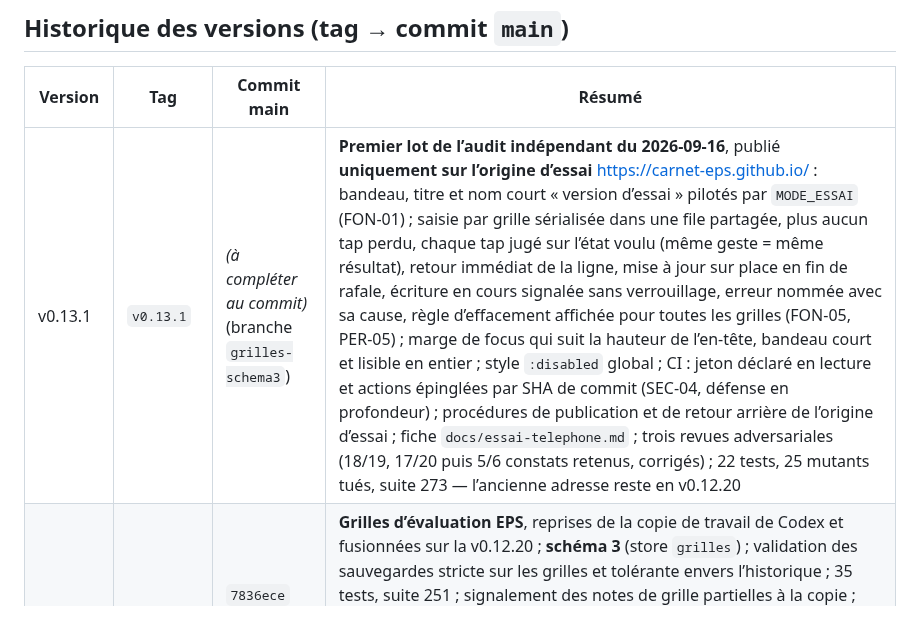
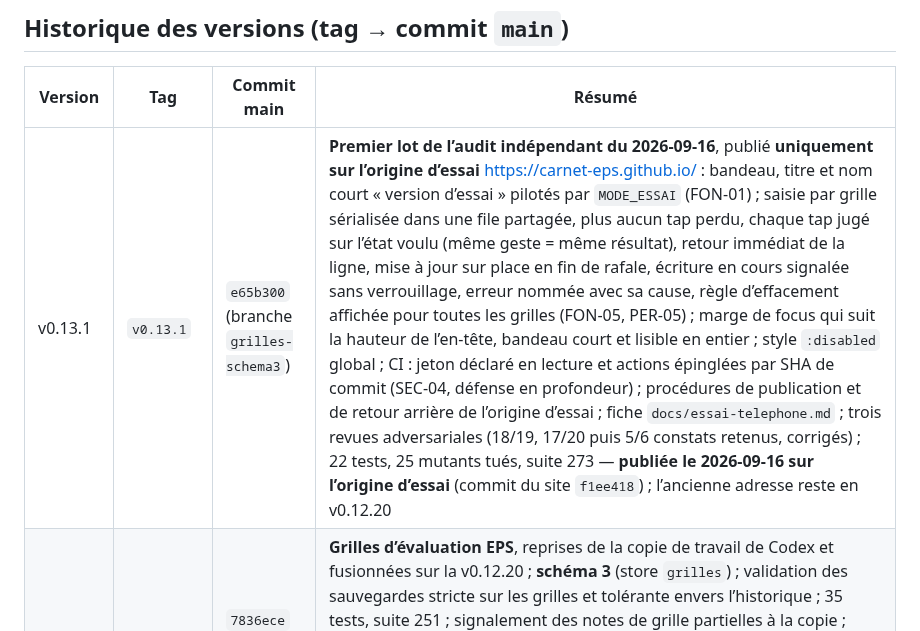
Before and after one commit to alemoine4/carnet-eps, a Markdown page: docs/deploiement.md, the part around the change. Rendered like a GitHub page.

Commit message:
docs: v0.13.1 publiee sur l'origine d'essai (site f1ee418)
Co-Authored-By: Claude Opus 5 <noreply@anthropic.com>

```diff
--- a/docs/deploiement.md
+++ b/docs/deploiement.md
@@ -62,7 +62,7 @@ La v0.13 se publie sur l'**origine dédiée** https://carnet-eps.github.io/ (dé
 
 | Version | Tag | Commit main | Résumé |
 |---|---|---|---|
-| v0.13.1 | `v0.13.1` | *(à compléter au commit)* (branche `grilles-schema3`) | **Premier lot de l’audit indépendant du 2026-09-16**, publié **uniquement sur l’origine d’essai** https://carnet-eps.github.io/ : bandeau, titre et nom court « version d’essai » pilotés par `MODE_ESSAI` (FON-01) ; saisie par grille sérialisée dans une file partagée, plus aucun tap perdu, chaque tap jugé sur l’état voulu (même geste = même résultat), retour immédiat de la ligne, mise à jour sur place en fin de rafale, écriture en cours signalée sans verrouillage, erreur nommée avec sa cause, règle d’effacement affichée pour toutes les grilles (FON-05, PER-05) ; marge de focus qui suit la hauteur de l’en-tête, bandeau court et lisible en entier ; style `:disabled` global ; CI : jeton déclaré en lecture et actions épinglées par SHA de commit (SEC-04, défense en profondeur) ; procédures de publication et de retour arrière de l’origine d’essai ; fiche `docs/essai-telephone.md` ; trois revues adversariales (18/19, 17/20 puis 5/6 constats retenus, corrigés) ; 22 tests, 25 mutants tués, suite 273 — l’ancienne adresse reste en v0.12.20 |
+| v0.13.1 | `v0.13.1` | `e65b300` (branche `grilles-schema3`) | **Premier lot de l’audit indépendant du 2026-09-16**, publié **uniquement sur l’origine d’essai** https://carnet-eps.github.io/ : bandeau, titre et nom court « version d’essai » pilotés par `MODE_ESSAI` (FON-01) ; saisie par grille sérialisée dans une file partagée, plus aucun tap perdu, chaque tap jugé sur l’état voulu (même geste = même résultat), retour immédiat de la ligne, mise à jour sur place en fin de rafale, écriture en cours signalée sans verrouillage, erreur nommée avec sa cause, règle d’effacement affichée pour toutes les grilles (FON-05, PER-05) ; marge de focus qui suit la hauteur de l’en-tête, bandeau court et lisible en entier ; style `:disabled` global ; CI : jeton déclaré en lecture et actions épinglées par SHA de commit (SEC-04, défense en profondeur) ; procédures de publication et de retour arrière de l’origine d’essai ; fiche `docs/essai-telephone.md` ; trois revues adversariales (18/19, 17/20 puis 5/6 constats retenus, corrigés) ; 22 tests, 25 mutants tués, suite 273 — **publiée le 2026-09-16 sur l’origine d’essai** (commit du site `f1ee418`) ; l’ancienne adresse reste en v0.12.20 |
 | v0.13.0 | `v0.13.0` | `7836ece` (branche `grilles-schema3`) | **Grilles d’évaluation EPS**, reprises de la copie de travail de Codex et fusionnées sur la v0.12.20 ; **schéma 3** (store `grilles`) ; validation des sauvegardes stricte sur les grilles et tolérante envers l’historique ; 35 tests, suite 251 ; signalement des notes de grille partielles à la copie ; choix convertir / garder / annuler au changement de barème (V3-B3) — **publiée le 2026-09-15 sur l’origine dédiée https://carnet-eps.github.io/** (dépôt `carnet-EPS/carnet-eps.github.io`, commit du site `513827c`), pour un essai avec des données fictives ; l’ancienne adresse reste en v0.12.20, schéma 2 : attend une sauvegarde complète sur chaque appareil |
 | v0.12.20 | `v0.12.20` | `d68d56d` | **Les quatre derniers constats de l’audit Codex V3**, repris de la copie de travail de Codex sans ses grilles ni son schéma 3 (version réversible). V3-02 : écritures de notes sérialisées, sorties Pronote qui relisent la base, case en erreur qui bloque la copie même après le succès d’une autre note. V3-03 : « à remettre à jour » posé dans la transaction de la note. Concurrence entre onglets : note attendue comparée à la base, barème relu dans la transaction. V3-04 : accueil à paramètre servi du cache. V3-05 : limite de 200 Mo commune à l’export et à l’import. Écart volontaire : tolérance aux notes anciennes ; 17 tests, suite 216 — déployée le 2026-09-15 (gh-pages `ba129f0`) |
 | v0.12.19 | `v0.12.19` | `853ff41` | Constat **V5-01** de l’audit Codex V5 : sans colonne d’identité sûre, deux colonnes douteuses (« Nom contact », « Nom Resp. », « Nom RL1 ») étaient retenues **ensemble** et créaient un élève sous l’identité du contact. La détection tient désormais en **une seule règle** — une identité n’est proposée que sur un en-tête propre — qui absorbe les deux arbitrages de la v0.12.18 ; pluriels « Prénoms » / « Prénom(s) » reconnus ; 5 tests, suite 199 — déployée le 2026-09-09 (gh-pages `0dd3069`) |
```
